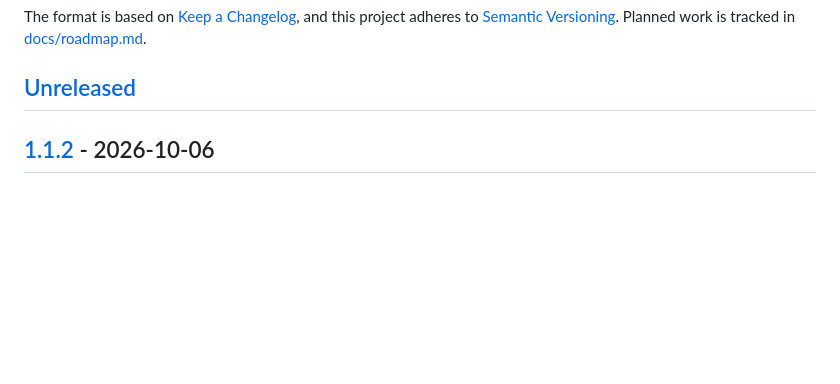
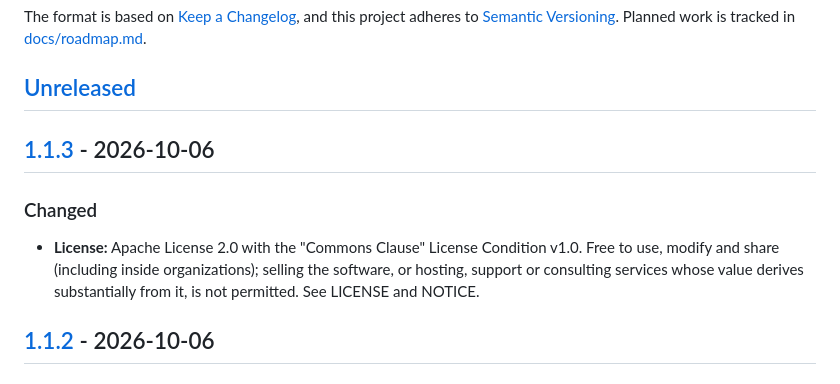
Before and after one commit to pablitocli/SelfServicePortal, a Markdown page: CHANGELOG.md, the part around one of its changes. Rendered like a GitHub page; blank space fills up the shorter version.

```diff
--- a/CHANGELOG.md
+++ b/CHANGELOG.md
@@ -5,6 +5,11 @@ All notable changes to the Self-Service Portal are documented in this file.
 The format is based on [Keep a Changelog](https://keepachangelog.com/en/1.1.0/), and this project adheres to [Semantic Versioning](https://semver.org/spec/v2.0.0.html). Planned work is tracked in [docs/roadmap.md](docs/roadmap.md).
 
 ## [Unreleased]
+
+## [1.1.3] - 2026-10-06
+
+### Changed
+- **License:** Apache License 2.0 with the "Commons Clause" License Condition v1.0. Free to use, modify and share (including inside organizations); selling the software, or hosting, support or consulting services whose value derives substantially from it, is not permitted. See LICENSE and NOTICE.
 
 ## [1.1.2] - 2026-10-06
 
```
Also changed, not shown: other parts of CHANGELOG.md (+2 -1 lines), README.md (+4 -3 lines).
